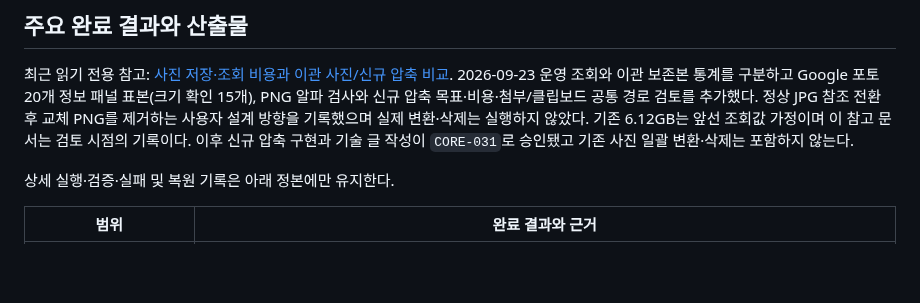
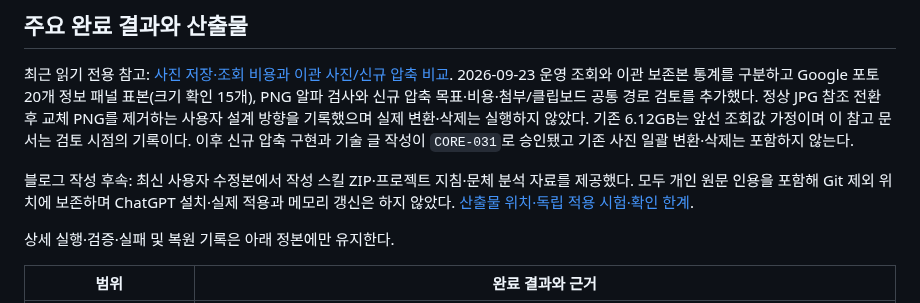
Before and after one commit to tsusaikang/dwnc.me, a Markdown page: PROJECT_STATE.md, the part around the change. Rendered like a GitHub page; blank space fills up the shorter version.

```diff
--- a/PROJECT_STATE.md
+++ b/PROJECT_STATE.md
@@ -39,6 +39,8 @@
 
 최근 읽기 전용 참고: [사진 저장·조회 비용과 이관 사진/신규 압축 비교](docs/사진저장_조회비용_20260923_005427.md). 2026-09-23 운영 조회와 이관 보존본 통계를 구분하고 Google 포토 20개 정보 패널 표본(크기 확인 15개), PNG 알파 검사와 신규 압축 목표·비용·첨부/클립보드 공통 경로 검토를 추가했다. 정상 JPG 참조 전환 후 교체 PNG를 제거하는 사용자 설계 방향을 기록했으며 실제 변환·삭제는 실행하지 않았다. 기존 6.12GB는 앞선 조회값 가정이며 이 참고 문서는 검토 시점의 기록이다. 이후 신규 압축 구현과 기술 글 작성이 `CORE-031`로 승인됐고 기존 사진 일괄 변환·삭제는 포함하지 않는다.
 
+블로그 작성 후속: 최신 사용자 수정본에서 작성 스킬 ZIP·프로젝트 지침·문체 분석 자료를 제공했다. 모두 개인 원문 인용을 포함해 Git 제외 위치에 보존하며 ChatGPT 설치·실제 적용과 메모리 갱신은 하지 않았다. [산출물 위치·독립 적용 시험·확인 한계](docs/history/대왕날치_작성스킬_20260923_151753.md).
+
 상세 실행·검증·실패 및 복원 기록은 아래 정본에만 유지한다.
 
 | 범위 | 완료 결과와 근거 |
```
Also changed, not shown: docs/history/대왕날치_작성스킬_20260923_151753.md (added, +30 -0 lines).
